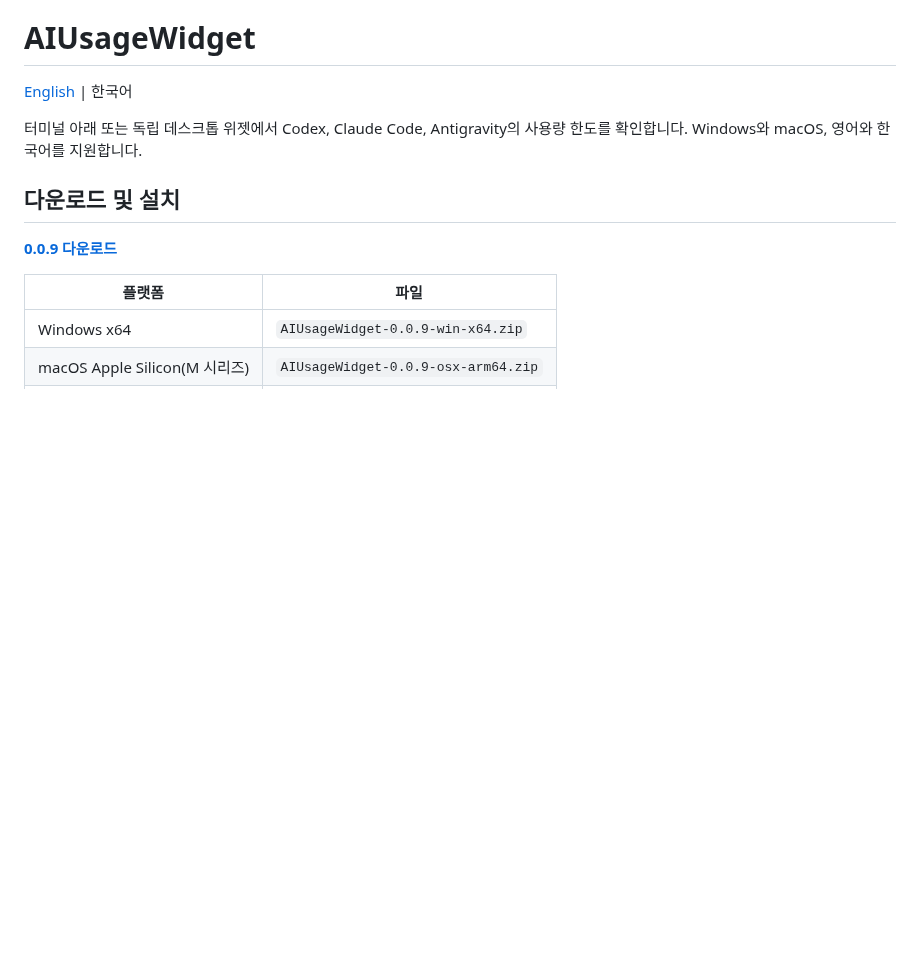
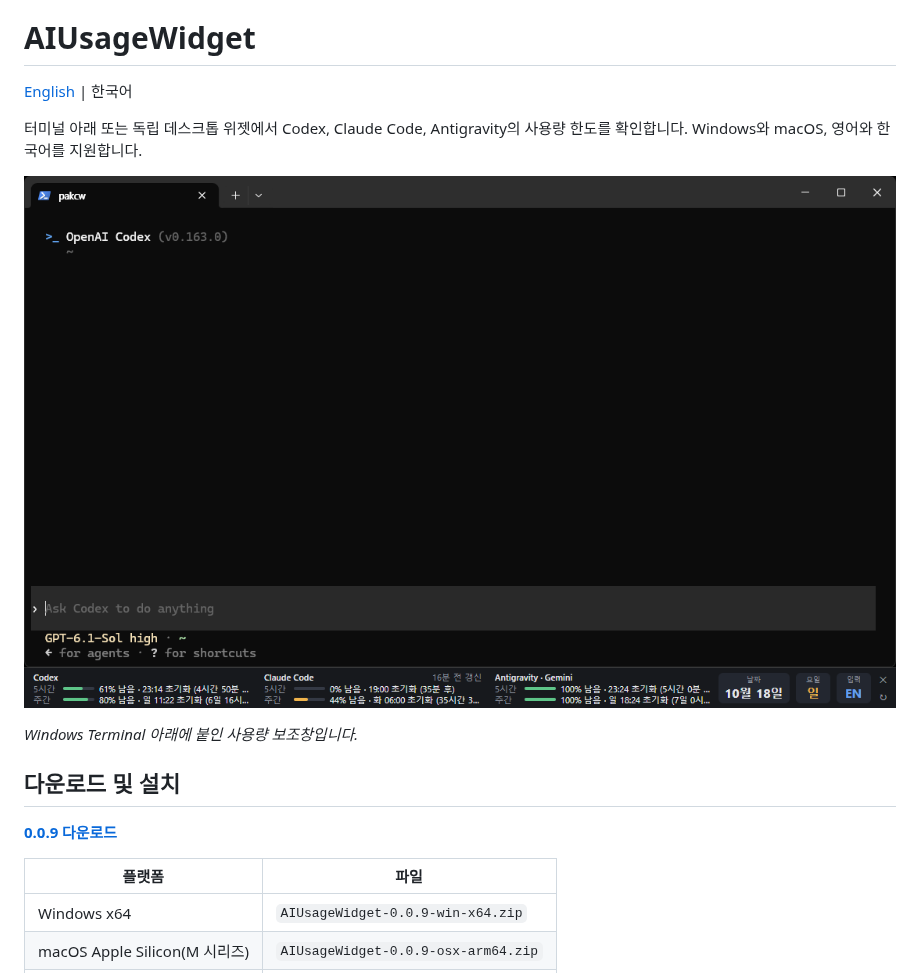
Before and after one commit to chojema/AIUsageWidget, a Markdown page: README.ko.md, the part around the change. Drawn GitHub-style; pictures changed too: screenshot/2026-10-18_18-25-26.png (added); blank space fills up the shorter version.

Commit message:
Add terminal panel screenshot to README

```diff
--- a/README.ko.md
+++ b/README.ko.md
@@ -3,6 +3,10 @@
 [English](README.md) | 한국어
 
 터미널 아래 또는 독립 데스크톱 위젯에서 Codex, Claude Code, Antigravity의 사용량 한도를 확인합니다. Windows와 macOS, 영어와 한국어를 지원합니다.
+
+![Windows Terminal 아래에 사용량 한도를 표시하는 AIUsageWidget](screenshot/2026-10-18_18-25-26.png)
+
+*Windows Terminal 아래에 붙인 사용량 보조창입니다.*
 
 ## 다운로드 및 설치
 
```
Also changed, not shown: README.md (+4 -0 lines).
